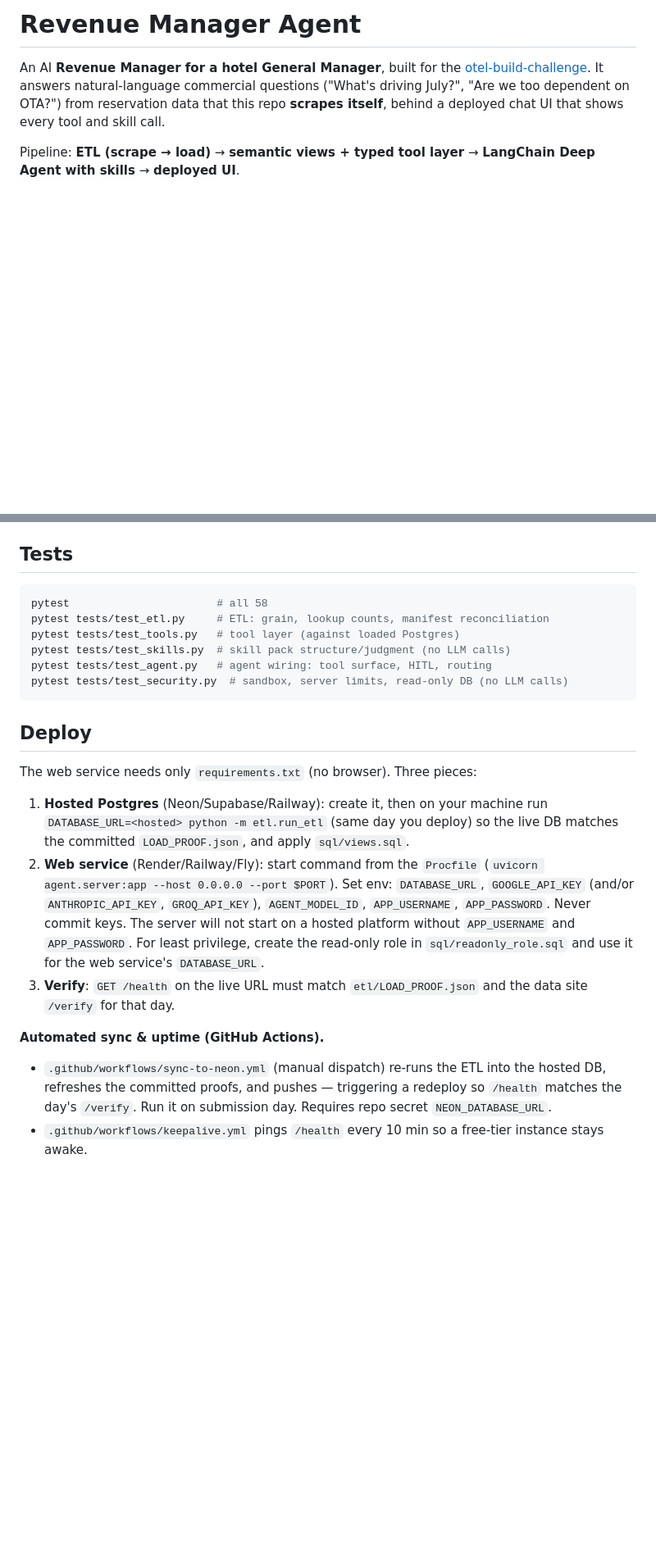
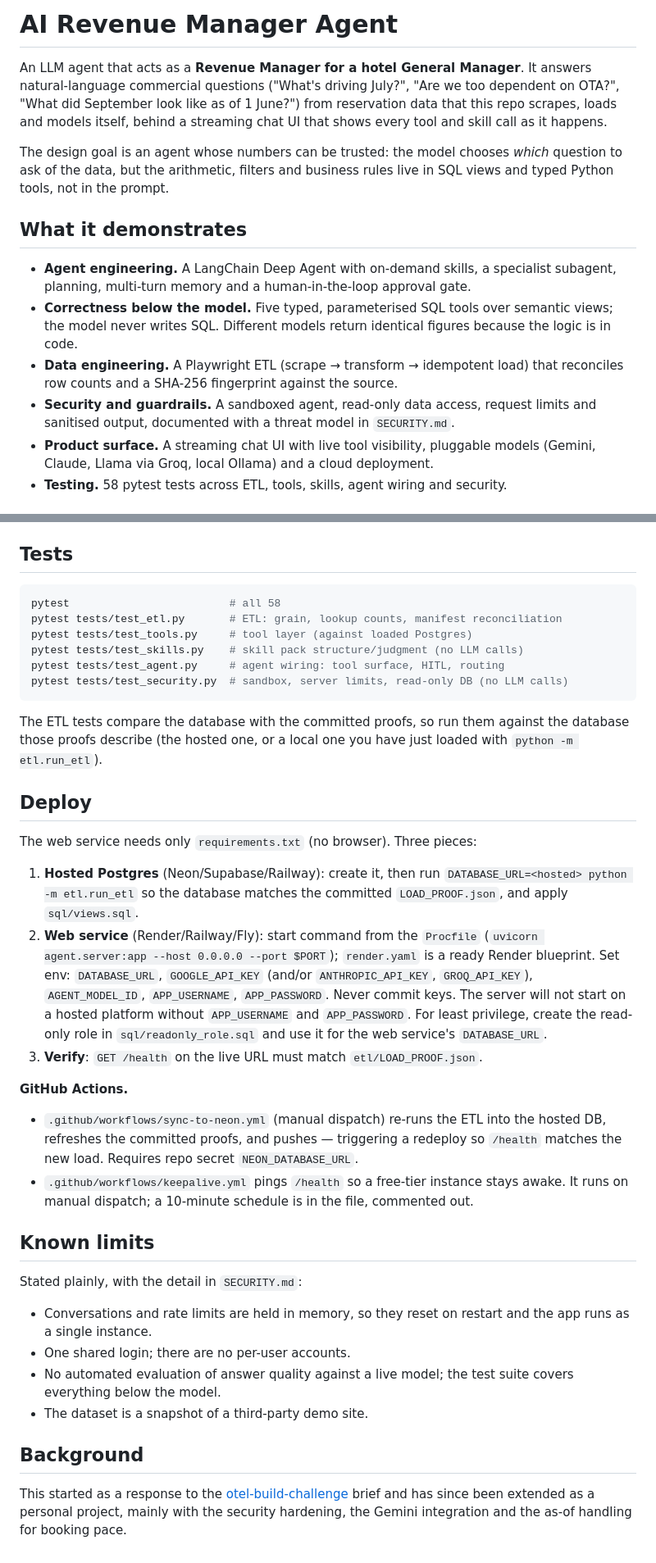
Before and after one commit to GhoshNet/Revenue-Manager-Agent, a Markdown page: README.md, 2 parts joined by grey strips. Shown at 82% size. Rendered like a GitHub page; blank space fills up the shorter version.

````diff
--- a/README.md
+++ b/README.md
@@ -1,10 +1,28 @@
-# Revenue Manager Agent
+# AI Revenue Manager Agent
 
-An AI **Revenue Manager for a hotel General Manager**, built for the
-[otel-build-challenge](https://github.com/otel-ai/otel-build-challenge). It
+An LLM agent that acts as a **Revenue Manager for a hotel General Manager**. It
 answers natural-language commercial questions ("What's driving July?", "Are we
-too dependent on OTA?") from reservation data that this repo **scrapes itself**,
-behind a deployed chat UI that shows every tool and skill call.
+too dependent on OTA?", "What did September look like as of 1 June?") from
+reservation data that this repo scrapes, loads and models itself, behind a
+streaming chat UI that shows every tool and skill call as it happens.
 
-Pipeline: **ETL (scrape → load)** → **semantic views + typed tool layer** →
-**LangChain Deep Agent with skills** → **deployed UI**.
+The design goal is an agent whose numbers can be trusted: the model chooses
+*which* question to ask of the data, but the arithmetic, filters and business
+rules live in SQL views and typed Python tools, not in the prompt.
+
+## What it demonstrates
+
+- **Agent engineering.** A LangChain Deep Agent with on-demand skills, a
+  specialist subagent, planning, multi-turn memory and a human-in-the-loop
+  approval gate.
+- **Correctness below the model.** Five typed, parameterised SQL tools over
+  semantic views; the model never writes SQL. Different models return identical
+  figures because the logic is in code.
+- **Data engineering.** A Playwright ETL (scrape → transform → idempotent load)
+  that reconciles row counts and a SHA-256 fingerprint against the source.
+- **Security and guardrails.** A sandboxed agent, read-only data access, request
+  limits and sanitised output, documented with a threat model in `SECURITY.md`.
+- **Product surface.** A streaming chat UI with live tool visibility, pluggable
+  models (Gemini, Claude, Llama via Groq, local Ollama) and a cloud deployment.
+- **Testing.** 58 pytest tests across ETL, tools, skills, agent wiring and security.
+
@@ -149,35 +187,56 @@ some time ago still answers them. Override with `DATA_AS_OF` (ISO-8601).
 ## Tests
 
 ```bash
-pytest                       # all 58
-pytest tests/test_etl.py     # ETL: grain, lookup counts, manifest reconciliation
-pytest tests/test_tools.py   # tool layer (against loaded Postgres)
-pytest tests/test_skills.py  # skill pack structure/judgment (no LLM calls)
-pytest tests/test_agent.py   # agent wiring: tool surface, HITL, routing
+pytest                         # all 58
+pytest tests/test_etl.py       # ETL: grain, lookup counts, manifest reconciliation
+pytest tests/test_tools.py     # tool layer (against loaded Postgres)
+pytest tests/test_skills.py    # skill pack structure/judgment (no LLM calls)
+pytest tests/test_agent.py     # agent wiring: tool surface, HITL, routing
 pytest tests/test_security.py  # sandbox, server limits, read-only DB (no LLM calls)
 ```
+
+The ETL tests compare the database with the committed proofs, so run them against
+the database those proofs describe (the hosted one, or a local one you have just
+loaded with `python -m etl.run_etl`).
 
 ## Deploy
 
 The web service needs only `requirements.txt` (no browser). Three pieces:
 
-1. **Hosted Postgres** (Neon/Supabase/Railway): create it, then on your machine run
-   `DATABASE_URL=<hosted> python -m etl.run_etl` (same day you deploy) so the live
-   DB matches the committed `LOAD_PROOF.json`, and apply `sql/views.sql`.
+1. **Hosted Postgres** (Neon/Supabase/Railway): create it, then run
+   `DATABASE_URL=<hosted> python -m etl.run_etl` so the database matches the
+   committed `LOAD_PROOF.json`, and apply `sql/views.sql`.
 2. **Web service** (Render/Railway/Fly): start command from the `Procfile`
-   (`uvicorn agent.server:app --host 0.0.0.0 --port $PORT`). Set env:
+   (`uvicorn agent.server:app --host 0.0.0.0 --port $PORT`); `render.yaml` is a
+   ready Render blueprint. Set env:
    `DATABASE_URL`, `GOOGLE_API_KEY` (and/or `ANTHROPIC_API_KEY`, `GROQ_API_KEY`),
    `AGENT_MODEL_ID`, `APP_USERNAME`, `APP_PASSWORD`. Never commit keys. The server
    will not start on a hosted platform without `APP_USERNAME` and `APP_PASSWORD`.
    For least privilege, create the read-only role in `sql/readonly_role.sql` and
    use it for the web service's `DATABASE_URL`.
-3. **Verify**: `GET /health` on the live URL must match `etl/LOAD_PROOF.json` and the
-   data site `/verify` for that day.
+3. **Verify**: `GET /health` on the live URL must match `etl/LOAD_PROOF.json`.
 
-**Automated sync & uptime (GitHub Actions).**
+**GitHub Actions.**
 - `.github/workflows/sync-to-neon.yml` (manual dispatch) re-runs the ETL into the
   hosted DB, refreshes the committed proofs, and pushes — triggering a redeploy so
-  `/health` matches the day's `/verify`. Run it on submission day. Requires repo
-  secret `NEON_DATABASE_URL`.
-- `.github/workflows/keepalive.yml` pings `/health` every 10 min so a free-tier
-  instance stays awake.
+  `/health` matches the new load. Requires repo secret `NEON_DATABASE_URL`.
+- `.github/workflows/keepalive.yml` pings `/health` so a free-tier instance stays
+  awake. It runs on manual dispatch; a 10-minute schedule is in the file, commented out.
+
+## Known limits
+
+Stated plainly, with the detail in `SECURITY.md`:
+
+- Conversations and rate limits are held in memory, so they reset on restart and
+  the app runs as a single instance.
+- One shared login; there are no per-user accounts.
+- No automated evaluation of answer quality against a live model; the test suite
+  covers everything below the model.
+- The dataset is a snapshot of a third-party demo site.
+
+## Background
+
+This started as a response to the
+[otel-build-challenge](https://github.com/otel-ai/otel-build-challenge) brief and
+has since been extended as a personal project, mainly with the security
+hardening, the Gemini integration and the as-of handling for booking pace.
````
Also changed, not shown: other parts of README.md (+37 -17 lines).
